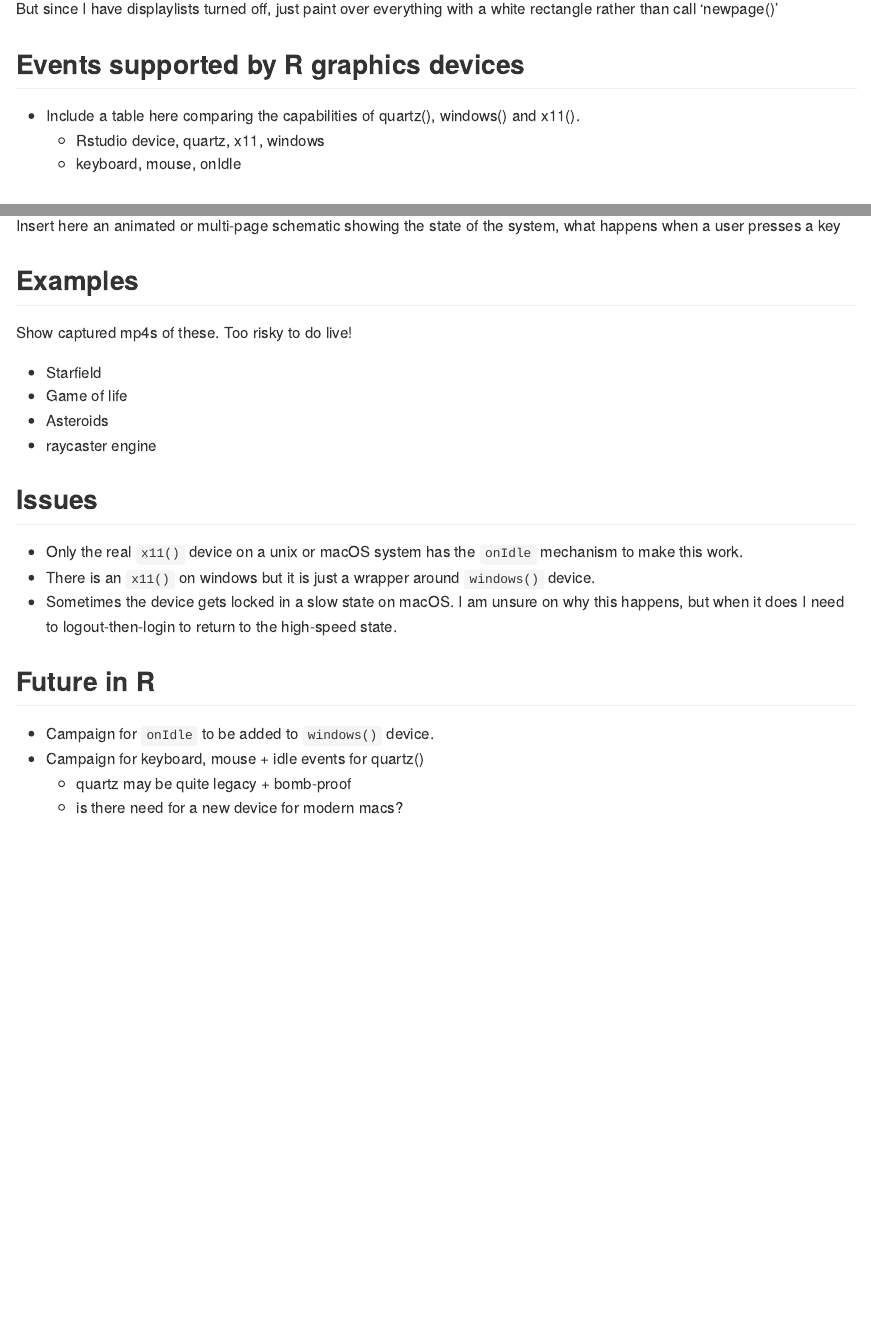
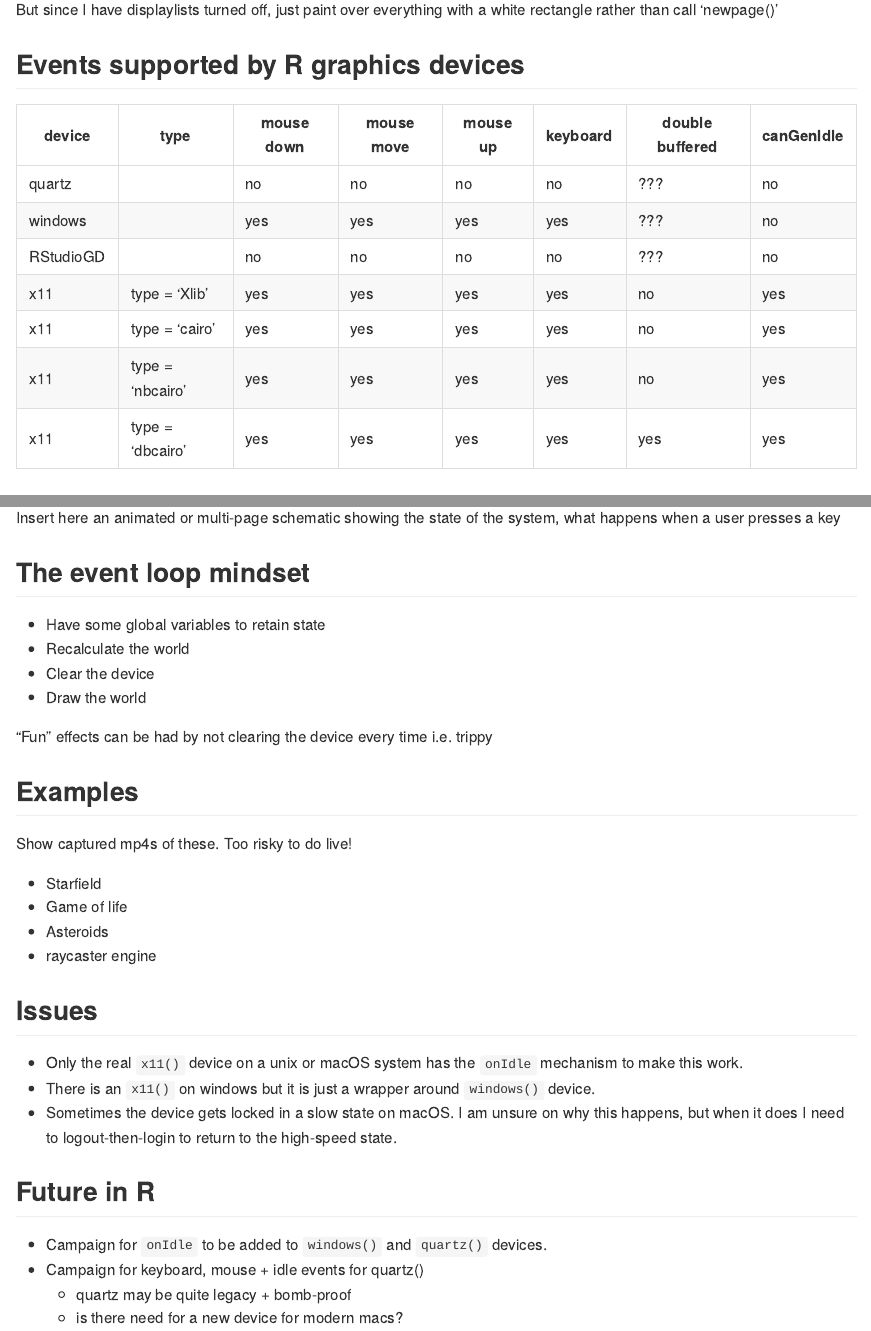
Before and after one commit to coolbutuseless/eventloop, an R Markdown document (README.Rmd): the page in a window 1100 px wide, from 2200 px down before the commit and from 2230 px down after it, so that both start at the same text, and a second part further down, joined at a grey line. Rendered offline with R 4.5, knitr and Pandoc, with nearby package versions; badge pictures from the web are left out.

Commit message:
comparison table for devices

```diff
--- a/README.Rmd
+++ b/README.Rmd
@@ -133,10 +134,15 @@
 
 ## Events supported by R graphics devices
 
-* Include a table here comparing the capabilities of quartz(), windows() and
-  x11().
-    * Rstudio device, quartz, x11, windows
-    * keyboard, mouse, onIdle
+| device    | type             | mouse down | mouse move | mouse up | keyboard | double buffered | canGenIdle |
+|-----------|------------------|------------|------------|----------|----------|-----------------|------------|
+| quartz    |                  | no         | no         | no       | no       | ???             | no         |
+| windows   |                  | yes        | yes        | yes      | yes      | ???             | no         |
+| RStudioGD |                  | no         | no         | no       | no       | ???             | no         |
+| x11       | type = 'Xlib'    | yes        | yes        | yes      | yes      | no              | yes        |
+| x11       | type = 'cairo'   | yes        | yes        | yes      | yes      | no              | yes        |
+| x11       | type = 'nbcairo' | yes        | yes        | yes      | yes      | no              | yes        |
+| x11       | type = 'dbcairo' | yes        | yes        | yes      | yes      | yes             | yes        |
 
 
 ## canGenOnIdle is the key
@@ -210,6 +216,16 @@
 Insert here an animated or multi-page schematic showing the state of the system,
 what happens when a user presses a key
 
+
+## The event loop mindset
+
+* Have some global variables to retain state
+* Recalculate the world
+* Clear the device
+* Draw the world
+
+"Fun" effects can be had by not clearing the device every time i.e. trippy
+
 ## Examples
 
 Show captured mp4s of these.  Too risky to do live!
@@ -233,7 +249,7 @@
 
 ## Future in R
 
-* Campaign for `onIdle` to be added to `windows()` device.
+* Campaign for `onIdle` to be added to `windows()` and `quartz()` devices.
 * Campaign for keyboard, mouse + idle events for quartz()
     * quartz may be quite legacy + bomb-proof
     * is there need for a new device for modern macs?
```
Also changed, not shown: README.md, README.Rmd (3 more changed lines).
